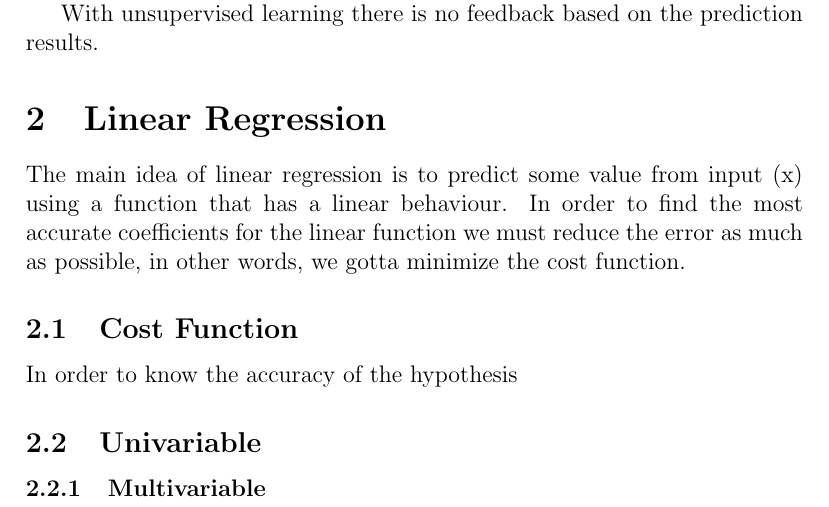
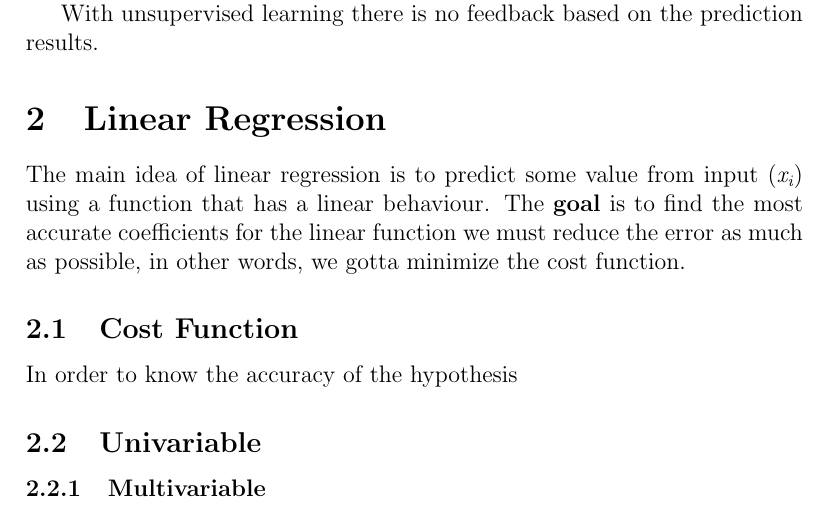
Before and after one commit to giwiro/machine-learning, a LaTeX document (standford-course/summary/main.tex, which reads standford-course/summary/sections/linear-regression.tex): part of page 2 of 2, cut so that both start at the same text. Compiled offline with pdfLaTeX.

Commit message:
subindex fixed

```diff
--- a/standford-course/summary/sections/linear-regression.tex
+++ b/standford-course/summary/sections/linear-regression.tex
@@ -1,4 +1,4 @@
-The main idea of linear regression is to predict some value from input (x) using a function that has a linear behaviour. In order to find the most accurate coefficients for the linear function we must reduce the error as much as possible, in other words, we gotta minimize the cost function.
+The main idea of linear regression is to predict some value from input (\textit{x\textsubscript{i}}) using a function that has a linear behaviour. The \textbf{goal} is to find the most accurate coefficients for the linear function we must reduce the error as much as possible, in other words, we gotta minimize the cost function.
 
 \subsection{Cost Function}
 In order to know the accuracy of the hypothesis
```
Also changed, not shown: standford-course/summary/main.pdf.
